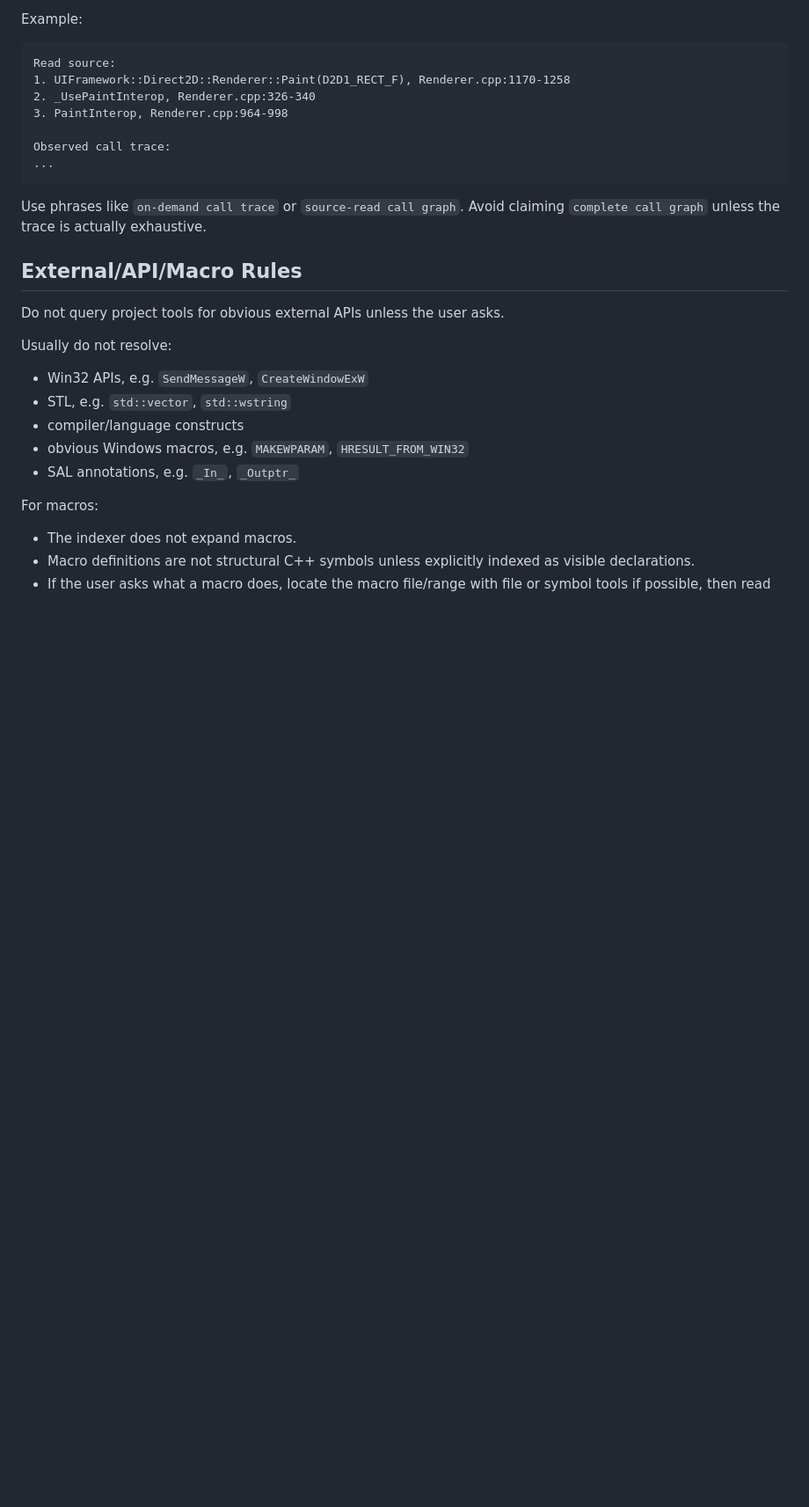
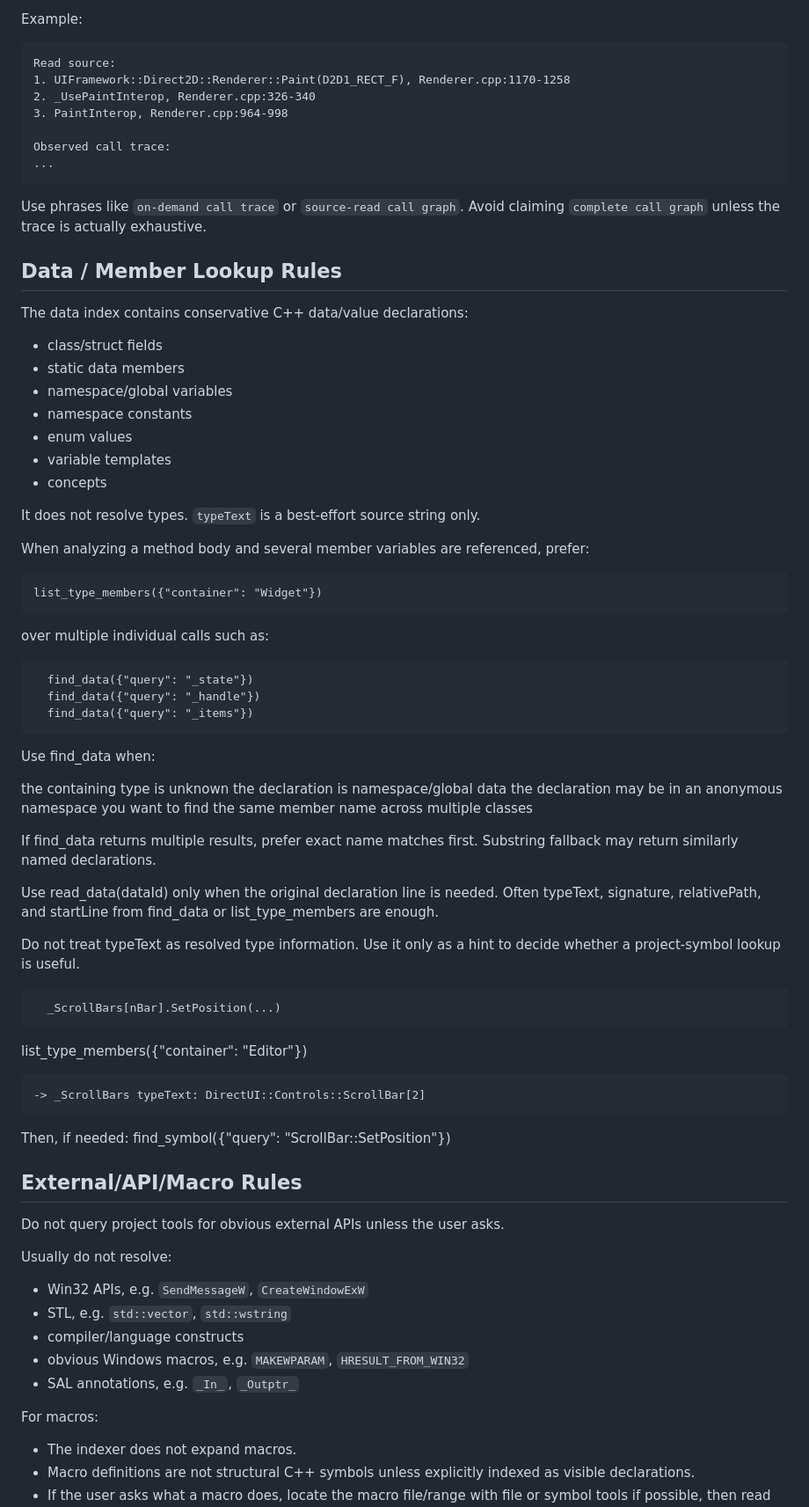
Before and after one commit to mef-programming/mcp-cpp-project-indexer, a Markdown page: prompt_template.md, the part around the change. Shown at 88% size. Rendered like a GitHub page; blank space fills up the shorter version.

Commit message:
Update prompt_template.md
updated system prompt

````diff
--- a/prompt_template.md
+++ b/prompt_template.md
@@ -300,6 +300,58 @@ Observed call trace:
 
 Use phrases like `on-demand call trace` or `source-read call graph`. Avoid claiming `complete call graph` unless the trace is actually exhaustive.
 
+## Data / Member Lookup Rules
+
+The data index contains conservative C++ data/value declarations:
+
+- class/struct fields
+- static data members
+- namespace/global variables
+- namespace constants
+- enum values
+- variable templates
+- concepts
+
+It does not resolve types. `typeText` is a best-effort source string only.
+
+When analyzing a method body and several member variables are referenced, prefer:
+
+```text
+list_type_members({"container": "Widget"})
+```
+over multiple individual calls such as:
+
+```text
+  find_data({"query": "_state"})
+  find_data({"query": "_handle"})
+  find_data({"query": "_items"})
+```
+Use find_data when:
+
+the containing type is unknown
+the declaration is namespace/global data
+the declaration may be in an anonymous namespace
+you want to find the same member name across multiple classes
+
+If find_data returns multiple results, prefer exact name matches first. Substring fallback may return similarly named declarations.
+
+Use read_data(dataId) only when the original declaration line is needed. Often typeText, signature, relativePath, and startLine from find_data or list_type_members are enough.
+
+Do not treat typeText as resolved type information. Use it only as a hint to decide whether a project-symbol lookup is useful.
+
+```text
+  _ScrollBars[nBar].SetPosition(...)
+```
+
+list_type_members({"container": "Editor"})
+
+```text
+-> _ScrollBars typeText: DirectUI::Controls::ScrollBar[2]
+```
+
+Then, if needed:
+find_symbol({"query": "ScrollBar::SetPosition"})
+
 ## External/API/Macro Rules
 
 Do not query project tools for obvious external APIs unless the user asks.
````
